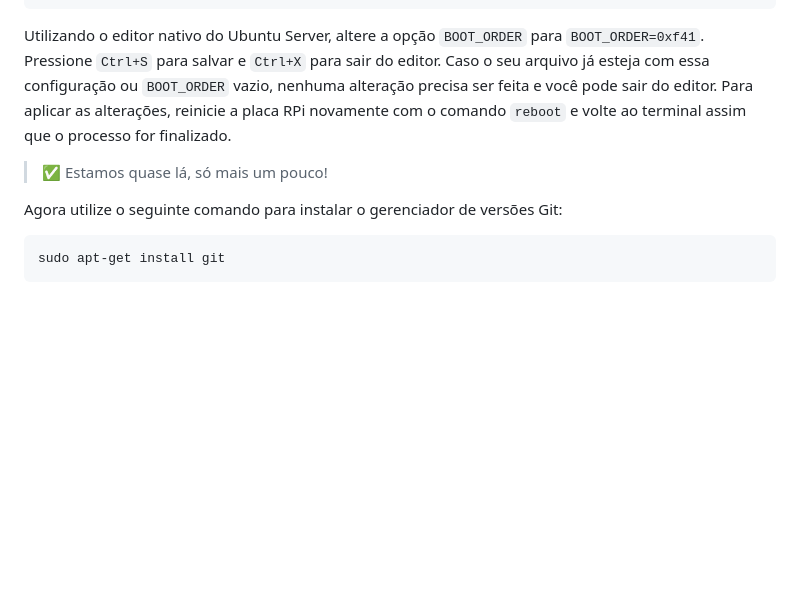
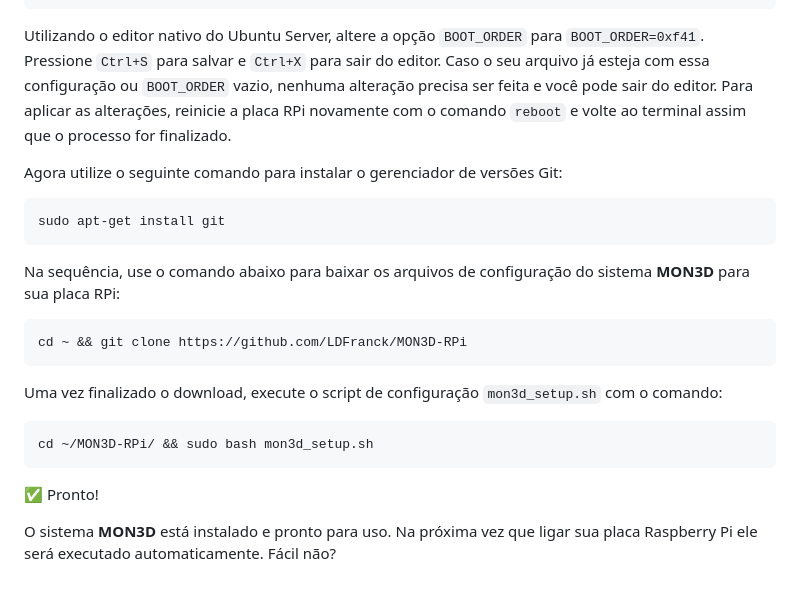
Before and after one commit to LDFranck/MON3D-RPi, a Markdown page: README.md, the part around the change. Drawn GitHub-style; blank space fills up the shorter version.

````diff
--- a/README.md
+++ b/README.md
@@ -30,9 +30,18 @@ sudo -E rpi-eeprom-config --edit
 ```
 Utilizando o editor nativo do Ubuntu Server, altere a opção `BOOT_ORDER` para `BOOT_ORDER=0xf41`. Pressione `Ctrl+S` para salvar e `Ctrl+X` para sair do editor. Caso o seu arquivo já esteja com essa configuração ou `BOOT_ORDER` vazio, nenhuma alteração precisa ser feita e você pode sair do editor. Para aplicar as alterações, reinicie a placa RPi novamente com o comando `reboot` e volte ao terminal assim que o processo for finalizado.
 
-> ✅ Estamos quase lá, só mais um pouco!
-
 Agora utilize o seguinte comando para instalar o gerenciador de versões Git:
 ```
 sudo apt-get install git
 ```
+Na sequência, use o comando abaixo para baixar os arquivos de configuração do sistema **MON3D** para sua placa RPi:
+```
+cd ~ && git clone https://github.com/LDFranck/MON3D-RPi
+```
+Uma vez finalizado o download, execute o script de configuração `mon3d_setup.sh` com o comando:
+```
+cd ~/MON3D-RPi/ && sudo bash mon3d_setup.sh
+```
+✅ Pronto!
+
+O sistema **MON3D** está instalado e pronto para uso. Na próxima vez que ligar sua placa Raspberry Pi ele será executado automaticamente. Fácil não?
````
